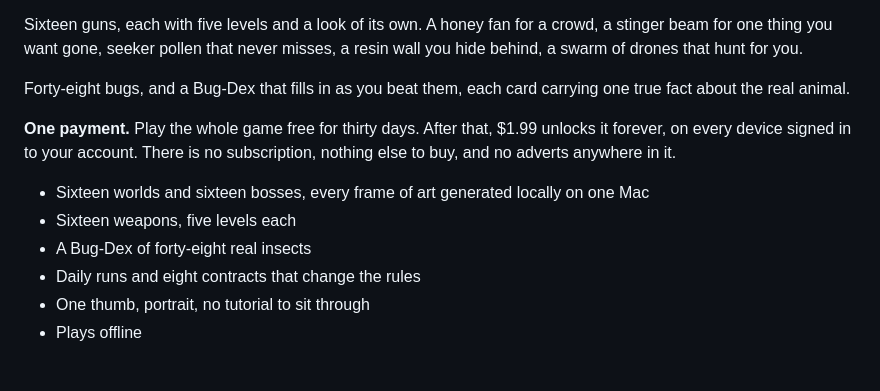
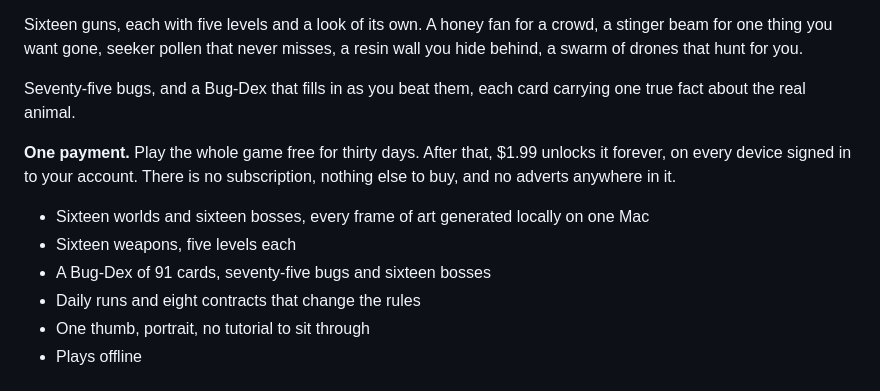
Before and after one commit to nicedreamzapp/hive-strike, a Markdown page: store/LISTING.md, the part around the change. Rendered like a GitHub page.

```diff
--- a/store/LISTING.md
+++ b/store/LISTING.md
@@ -48,7 +48,7 @@ Sixteen guns, each with five levels and a look of its own. A honey fan for a cro
 stinger beam for one thing you want gone, seeker pollen that never misses, a resin wall
 you hide behind, a swarm of drones that hunt for you.
 
-Forty-eight bugs, and a Bug-Dex that fills in as you beat them, each card carrying one
+Seventy-five bugs, and a Bug-Dex that fills in as you beat them, each card carrying one
 true fact about the real animal.
 
 **One payment.** Play the whole game free for thirty days. After that, $1.99 unlocks it
@@ -57,7 +57,7 @@ else to buy, and no adverts anywhere in it.
 
 - Sixteen worlds and sixteen bosses, every frame of art generated locally on one Mac
 - Sixteen weapons, five levels each
-- A Bug-Dex of forty-eight real insects
+- A Bug-Dex of 91 cards, seventy-five bugs and sixteen bosses
 - Daily runs and eight contracts that change the rules
 - One thumb, portrait, no tutorial to sit through
 - Plays offline
```
Also changed, not shown: README.md (+3 -3 lines).
